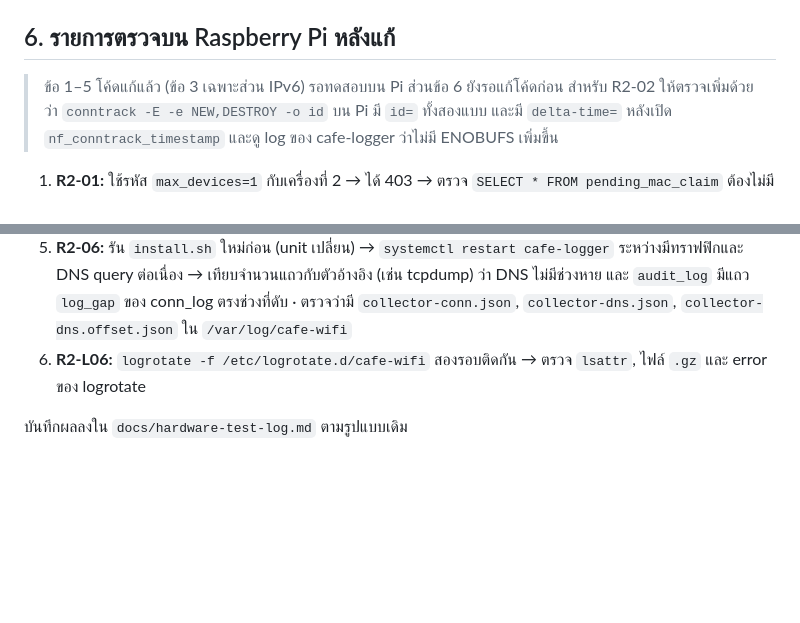
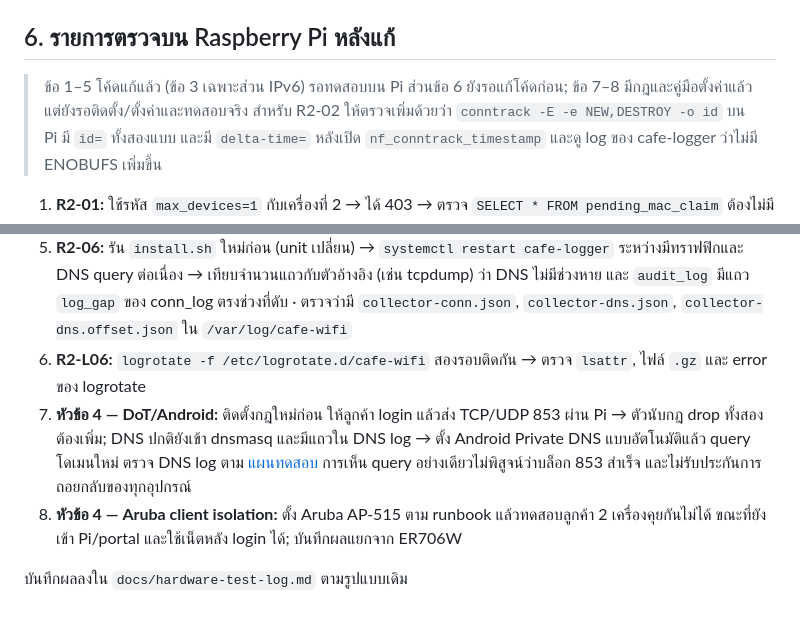
Before and after one commit to Lenilk/Cafe-wifi, a Markdown page: review/CODE_REVIEW_ROUND2_2026-09-29.md, 2 parts joined by grey strips. Rendered like a GitHub page; blank space fills up the shorter version.

```diff
--- a/review/CODE_REVIEW_ROUND2_2026-09-29.md
+++ b/review/CODE_REVIEW_ROUND2_2026-09-29.md
@@ -389,7 +390,7 @@ backup มี `natid_enc` ที่ถอดได้ด้วย `NATID_DEK`
 
 ## 6. รายการตรวจบน Raspberry Pi หลังแก้
 
-> ข้อ 1–5 โค้ดแก้แล้ว (ข้อ 3 เฉพาะส่วน IPv6) รอทดสอบบน Pi ส่วนข้อ 6 ยังรอแก้โค้ดก่อน
+> ข้อ 1–5 โค้ดแก้แล้ว (ข้อ 3 เฉพาะส่วน IPv6) รอทดสอบบน Pi ส่วนข้อ 6 ยังรอแก้โค้ดก่อน; ข้อ 7–8 มีกฎและคู่มือตั้งค่าแล้ว แต่ยังรอติดตั้ง/ตั้งค่าและทดสอบจริง
 > สำหรับ R2-02 ให้ตรวจเพิ่มด้วยว่า `conntrack -E -e NEW,DESTROY -o id` บน Pi มี `id=` ทั้งสองแบบ และมี `delta-time=` หลังเปิด `nf_conntrack_timestamp` และดู log ของ cafe-logger ว่าไม่มี ENOBUFS เพิ่มขึ้น
 
 1. **R2-01:** ใช้รหัส `max_devices=1` กับเครื่องที่ 2 → ได้ 403 → ตรวจ `SELECT * FROM pending_mac_claim` ต้องไม่มีแถวของเครื่องที่ 2 → ออกรหัสใหม่ เครื่องที่ 2 ต้อง login ได้
@@ -398,5 +399,7 @@ backup มี `natid_enc` ที่ถอดได้ด้วย `NATID_DEK`
 4. **R2-05:** ระงับลูกค้าที่ออนไลน์อยู่ → ภายใน 5 นาทีต้องออกเน็ตไม่ได้ และ `terminate_cause` ถูกต้อง
 5. **R2-06:** รัน `install.sh` ใหม่ก่อน (unit เปลี่ยน) → `systemctl restart cafe-logger` ระหว่างมีทราฟฟิกและ DNS query ต่อเนื่อง → เทียบจำนวนแถวกับตัวอ้างอิง (เช่น tcpdump) ว่า DNS ไม่มีช่วงหาย และ `audit_log` มีแถว `log_gap` ของ conn_log ตรงช่วงที่ดับ · ตรวจว่ามี `collector-conn.json`, `collector-dns.json`, `collector-dns.offset.json` ใน `/var/log/cafe-wifi`
 6. **R2-L06:** `logrotate -f /etc/logrotate.d/cafe-wifi` สองรอบติดกัน → ตรวจ `lsattr`, ไฟล์ `.gz` และ error ของ logrotate
+7. **หัวข้อ 4 — DoT/Android:** ติดตั้งกฎใหม่ก่อน ให้ลูกค้า login แล้วส่ง TCP/UDP 853 ผ่าน Pi → ตัวนับกฎ drop ทั้งสองต้องเพิ่ม; DNS ปกติยังเข้า dnsmasq และมีแถวใน DNS log → ตั้ง Android Private DNS แบบอัตโนมัติแล้ว query โดเมนใหม่ ตรวจ DNS log ตาม [แผนทดสอบ](../docs/test-plan.md#L55) การเห็น query อย่างเดียวไม่พิสูจน์ว่าบล็อก 853 สำเร็จ และไม่รับประกันการถอยกลับของทุกอุปกรณ์
+8. **หัวข้อ 4 — Aruba client isolation:** ตั้ง Aruba AP-515 ตาม runbook แล้วทดสอบลูกค้า 2 เครื่องคุยกันไม่ได้ ขณะที่ยังเข้า Pi/portal และใช้เน็ตหลัง login ได้; บันทึกผลแยกจาก ER706W
 
 บันทึกผลลงใน `docs/hardware-test-log.md` ตามรูปแบบเดิม
```
Also changed, not shown: other parts of review/CODE_REVIEW_ROUND2_2026-09-29.md (+7 -6 lines), review/2026-09-30.md (+17 -10 lines).
